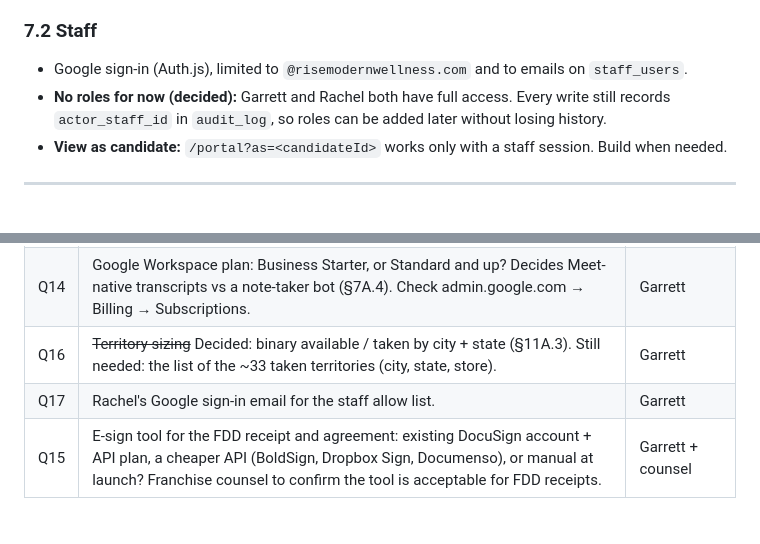
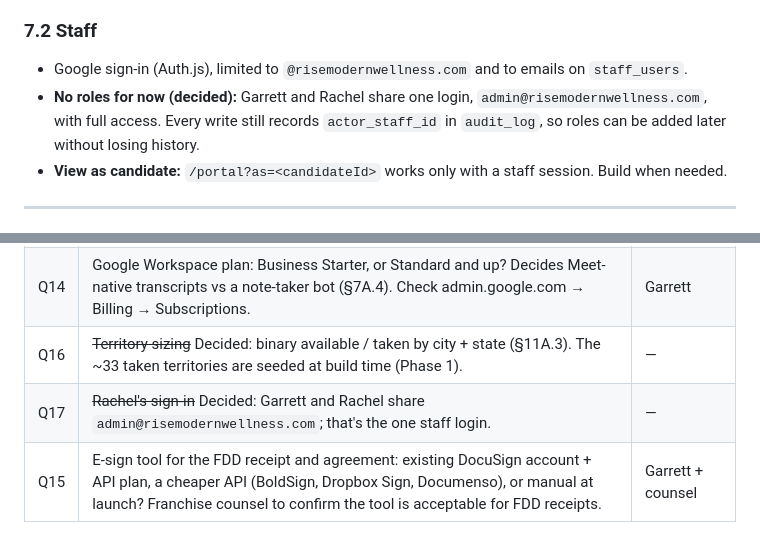
Before and after one commit to gahlbergioabea/rise_connecteam_tools, a Markdown page: docs/franchise-portal-architecture.md, 2 parts joined by grey strips. Drawn GitHub-style.

Commit message:
Close Q16 and Q17: shared admin@ login, taken list seeded at build
Co-Authored-By: Claude Opus 5.5 <noreply@anthropic.com>

```diff
--- a/docs/franchise-portal-architecture.md
+++ b/docs/franchise-portal-architecture.md
@@ -408,7 +408,7 @@ Roughly **$40–100/month before e-sign**. Pipedrive (about $70) replaced none o
 ### 7.2 Staff
 
 - Google sign-in (Auth.js), limited to `@risemodernwellness.com` and to emails on `staff_users`.
-- **No roles for now (decided):** Garrett and Rachel both have full access. Every write still records `actor_staff_id` in `audit_log`, so roles can be added later without losing history.
+- **No roles for now (decided):** Garrett and Rachel share one login, `admin@risemodernwellness.com`, with full access. Every write still records `actor_staff_id` in `audit_log`, so roles can be added later without losing history.
 - **View as candidate:** `/portal?as=<candidateId>` works only with a staff session. Build when needed.
 
 ---
@@ -761,6 +761,6 @@ Event naming: `object_action` with typed props, checked at compile time by `lib/
 | Q12 | What creates new deals in Pipedrive today (the current lead form or automation)? It gets switched to the portal at launch. | Garrett / Claude to trace |
 | Q13 | Which automations run in Pipedrive today? Inventory them (screenshots, or Claude walks the automations page in Chrome) so each is rebuilt in §7A.1. | Garrett |
 | Q14 | Google Workspace plan: Business Starter, or Standard and up? Decides Meet-native transcripts vs a note-taker bot (§7A.4). Check admin.google.com → Billing → Subscriptions. | Garrett |
-| Q16 | ~~Territory sizing~~ Decided: binary available / taken by city + state (§11A.3). Still needed: the list of the ~33 taken territories (city, state, store). | Garrett |
-| Q17 | Rachel's Google sign-in email for the staff allow list. | Garrett |
+| Q16 | ~~Territory sizing~~ Decided: binary available / taken by city + state (§11A.3). The ~33 taken territories are seeded at build time (Phase 1). | — |
+| Q17 | ~~Rachel's sign-in~~ Decided: Garrett and Rachel share `admin@risemodernwellness.com`; that's the one staff login. | — |
 | Q15 | E-sign tool for the FDD receipt and agreement: existing DocuSign account + API plan, a cheaper API (BoldSign, Dropbox Sign, Documenso), or manual at launch? Franchise counsel to confirm the tool is acceptable for FDD receipts. | Garrett + counsel |
```
